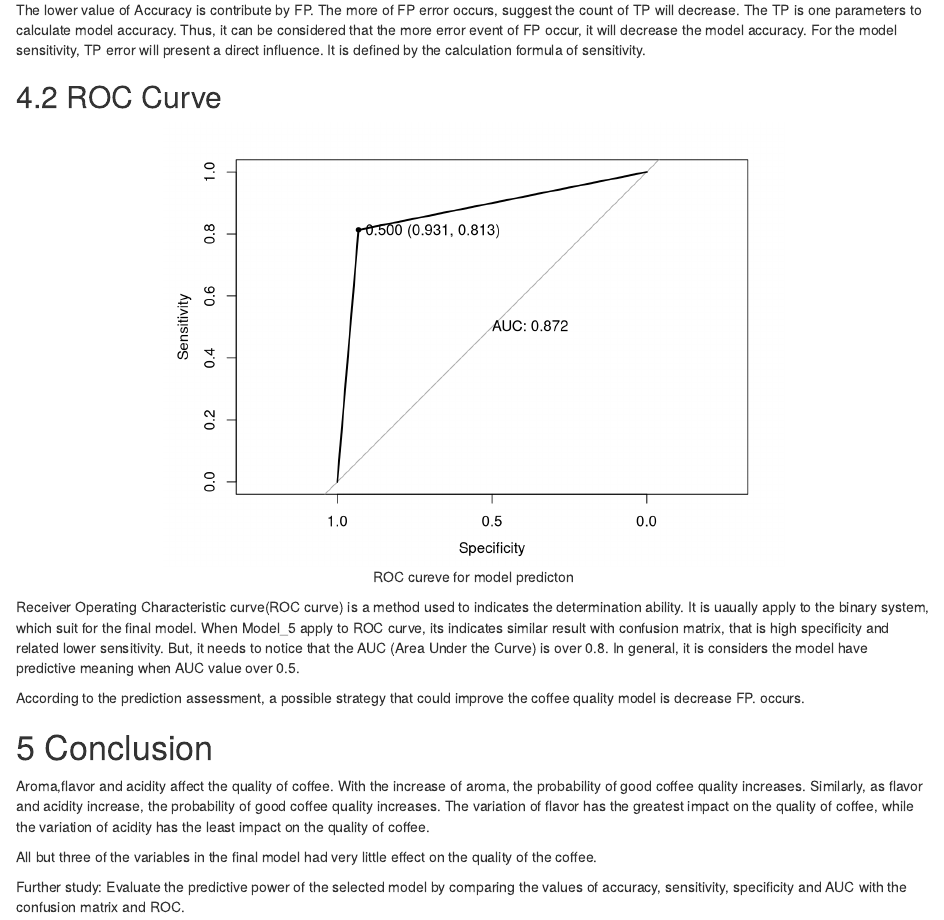
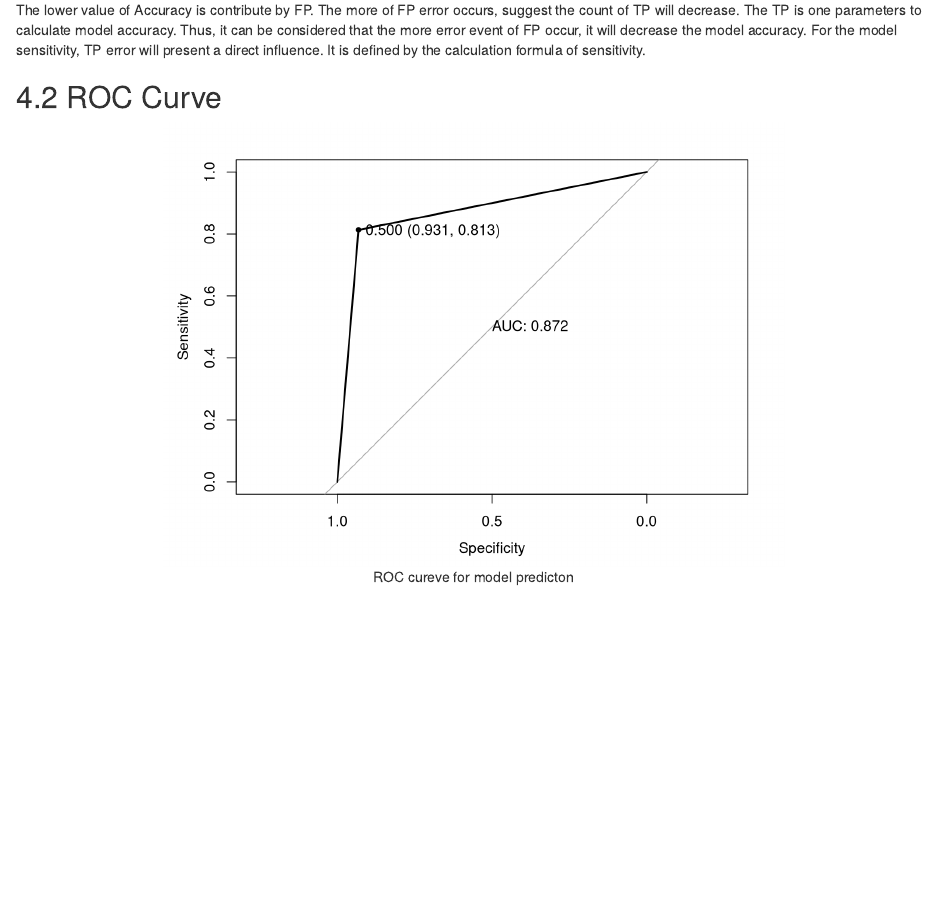
Before and after one commit to yositac/DAS2022-Group-08, an R Markdown document (Group_08_project_2_v2.Rmd): the page in a window 1100 px wide, from 5790 px down. Rendered offline with R 4.5, knitr and Pandoc, with nearby package versions; some code elsewhere in the file could not run offline; the gapminder table comes from the copy in Python's plotly package.

Commit message:
Update Group_08_project_2_v2.Rmd

````diff
--- a/Group_08_project_2_v2.Rmd
+++ b/Group_08_project_2_v2.Rmd
@@ -402,16 +402,3 @@ roc.cruve <- roc(test_data$Qualityclass,
                  plot=TRUE, print.thres=TRUE, print.auc=TRUE,
                  levels=c(0,1), direction="<")
 ```
-
-Receiver Operating Characteristic curve(ROC curve) is a method used to indicates the determination ability. It is uaually apply to the binary system, which suit for the final model.
-When Model_5 apply to ROC curve, its indicates similar result with confusion matrix, that is high specificity and related lower sensitivity. But, it needs to notice that the AUC (Area Under the Curve) is over 0.8. In general, it is considers the model have predictive meaning when AUC value over 0.5.
-
-According to the prediction assessment, a possible strategy that could improve the coffee quality model is decrease FP. occurs.
-
-# Conclusion
-
-Aroma,flavor and acidity affect the quality of coffee. With the increase of aroma, the probability of good coffee quality increases. Similarly, as flavor and acidity increase, the probability of good coffee quality increases. The variation of flavor has the greatest impact on the quality of coffee, while the variation of acidity has the least impact on the quality of coffee.
-
-All but three of the variables in the final model had very little effect on the quality of the coffee.
-
-Further study: Evaluate the predictive power of the selected model by comparing the values of accuracy, sensitivity, specificity and AUC with the confusion matrix and ROC.
````
